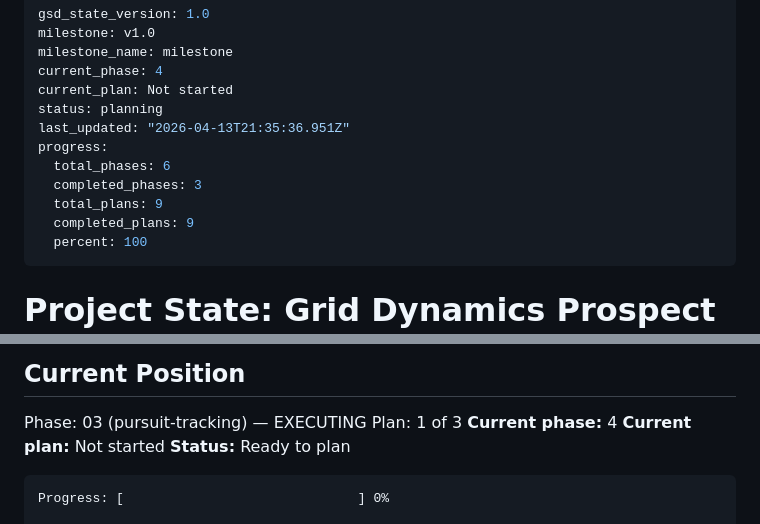
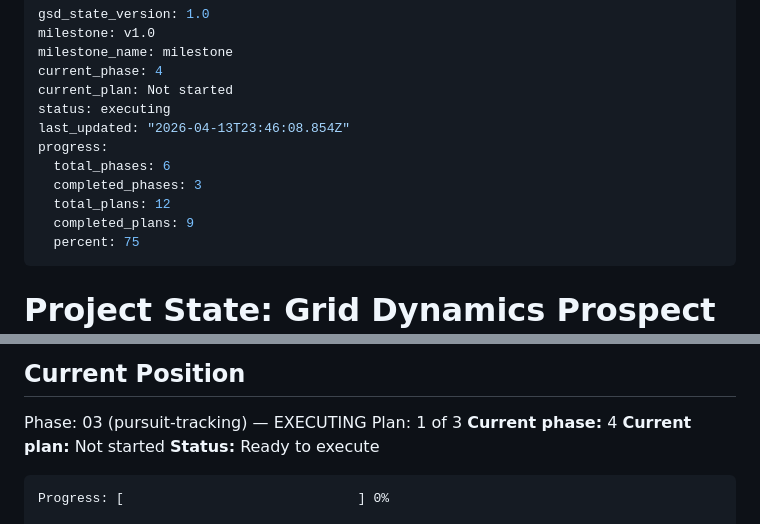
Before and after one commit to dzabihaylo/account-planning, a Markdown page: .planning/STATE.md, 2 parts joined by grey strips. Drawn GitHub-style.

Commit message:
docs(04): record planning completion

````diff
--- a/.planning/STATE.md
+++ b/.planning/STATE.md
@@ -4,14 +4,14 @@ milestone: v1.0
 milestone_name: milestone
 current_phase: 4
 current_plan: Not started
-status: planning
-last_updated: "2026-04-13T21:35:36.951Z"
+status: executing
+last_updated: "2026-04-13T23:46:08.854Z"
 progress:
   total_phases: 6
   completed_phases: 3
-  total_plans: 9
+  total_plans: 12
   completed_plans: 9
-  percent: 100
+  percent: 75
 ---
 
 # Project State: Grid Dynamics Prospect Intelligence Hub
@@ -37,7 +37,7 @@ Phase: 03 (pursuit-tracking) — EXECUTING
 Plan: 1 of 3
 **Current phase:** 4
 **Current plan:** Not started
-**Status:** Ready to plan
+**Status:** Ready to execute
 
 ```
 Progress: [                              ] 0%
````
